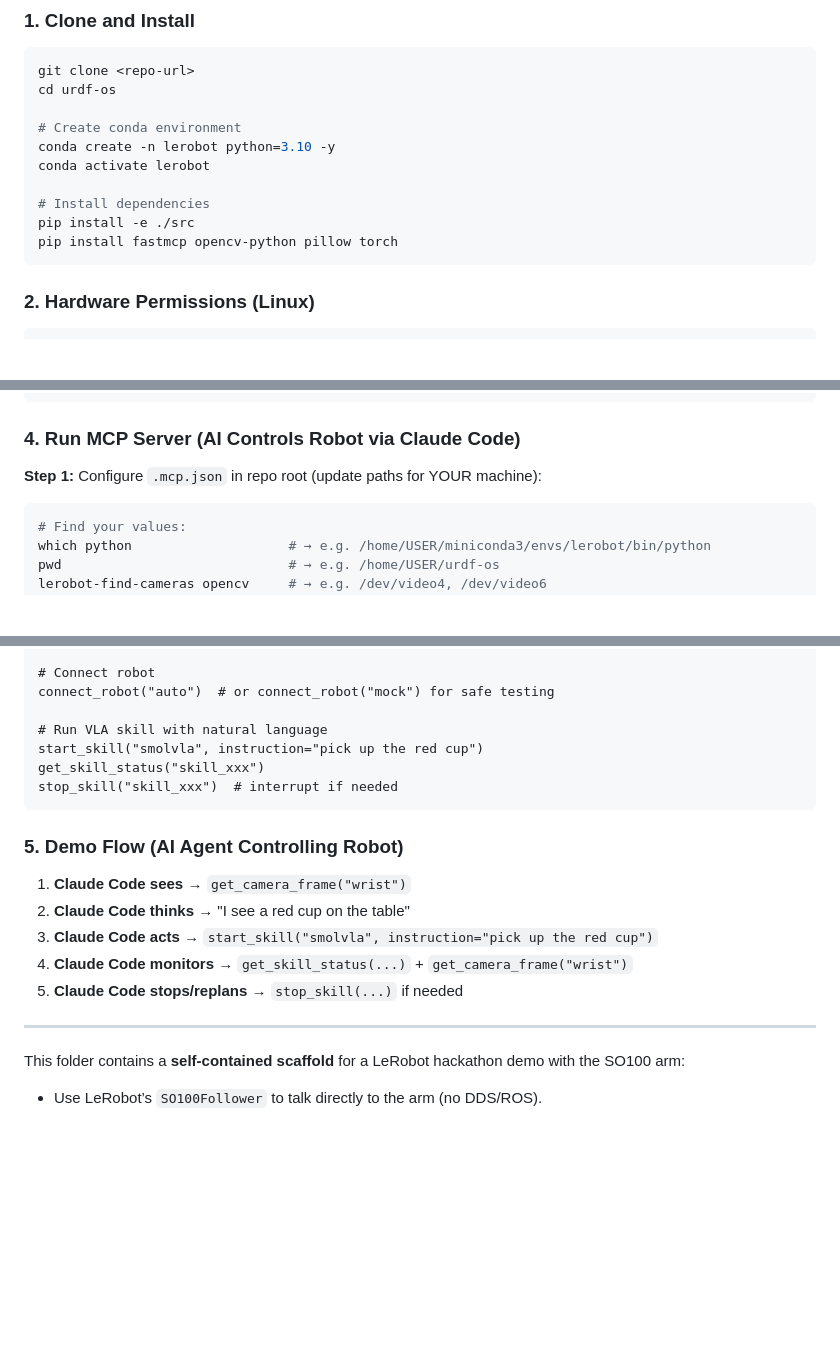
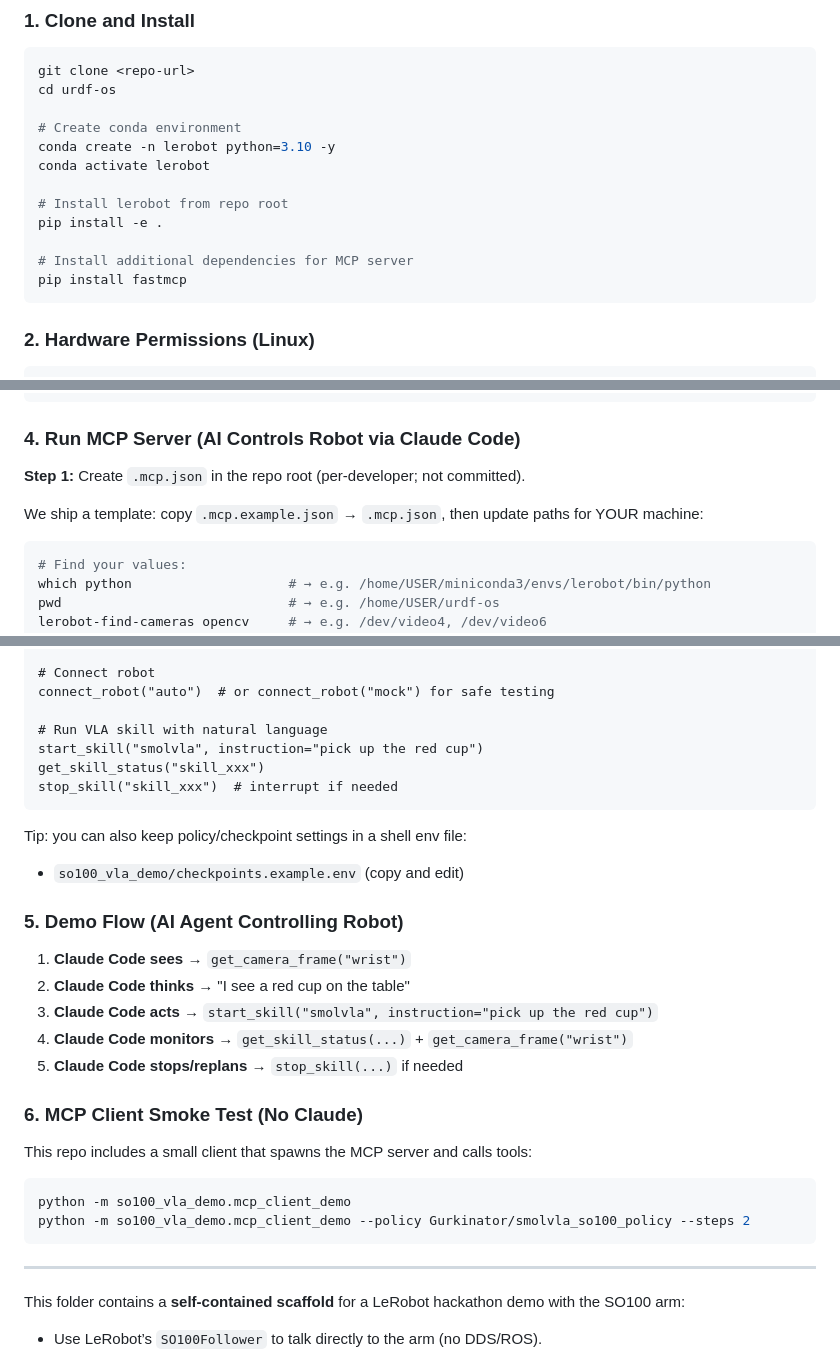
Before and after one commit to amtellezfernandez/urdf-os, a Markdown page: so100_vla_demo/README.md, 3 parts joined by grey strips. GitHub-like rendering; blank space fills up the shorter version.

Commit message:
so100_vla_demo: fix install command in README
Changed `pip install -e ./src` to `pip install -e .` (install from repo root)

🤖 Generated with [Claude Code](https://claude.com/claude-code)

Co-Authored-By: Claude Opus 4.5 <noreply@anthropic.com>

````diff
--- a/so100_vla_demo/README.md
+++ b/so100_vla_demo/README.md
@@ -12,9 +12,11 @@ cd urdf-os
 conda create -n lerobot python=3.10 -y
 conda activate lerobot
 
-# Install dependencies
-pip install -e ./src
-pip install fastmcp opencv-python pillow torch
+# Install lerobot from repo root
+pip install -e .
+
+# Install additional dependencies for MCP server
+pip install fastmcp
 ```
 
 ### 2. Hardware Permissions (Linux)
@@ -52,7 +54,9 @@ python -m so100_vla_demo.demo_script
 
 ### 4. Run MCP Server (AI Controls Robot via Claude Code)
 
-**Step 1:** Configure `.mcp.json` in repo root (update paths for YOUR machine):
+**Step 1:** Create `.mcp.json` in the repo root (per-developer; not committed).
+
+We ship a template: copy `.mcp.example.json` → `.mcp.json`, then update paths for YOUR machine:
 ```bash
 # Find your values:
 which python                    # → e.g. /home/USER/miniconda3/envs/lerobot/bin/python
@@ -99,6 +103,9 @@ get_skill_status("skill_xxx")
 stop_skill("skill_xxx")  # interrupt if needed
 ```
 
+Tip: you can also keep policy/checkpoint settings in a shell env file:
+- `so100_vla_demo/checkpoints.example.env` (copy and edit)
+
 ### 5. Demo Flow (AI Agent Controlling Robot)
 
 1. **Claude Code sees** → `get_camera_frame("wrist")`
@@ -106,6 +113,15 @@ stop_skill("skill_xxx")  # interrupt if needed
 3. **Claude Code acts** → `start_skill("smolvla", instruction="pick up the red cup")`
 4. **Claude Code monitors** → `get_skill_status(...)` + `get_camera_frame("wrist")`
 5. **Claude Code stops/replans** → `stop_skill(...)` if needed
+
+### 6. MCP Client Smoke Test (No Claude)
+
+This repo includes a small client that spawns the MCP server and calls tools:
+
+```bash
+python -m so100_vla_demo.mcp_client_demo
+python -m so100_vla_demo.mcp_client_demo --policy Gurkinator/smolvla_so100_policy --steps 2
+```
 
 ---
 
````
Also changed, not shown: other parts of so100_vla_demo/README.md (+1 -1 lines).
